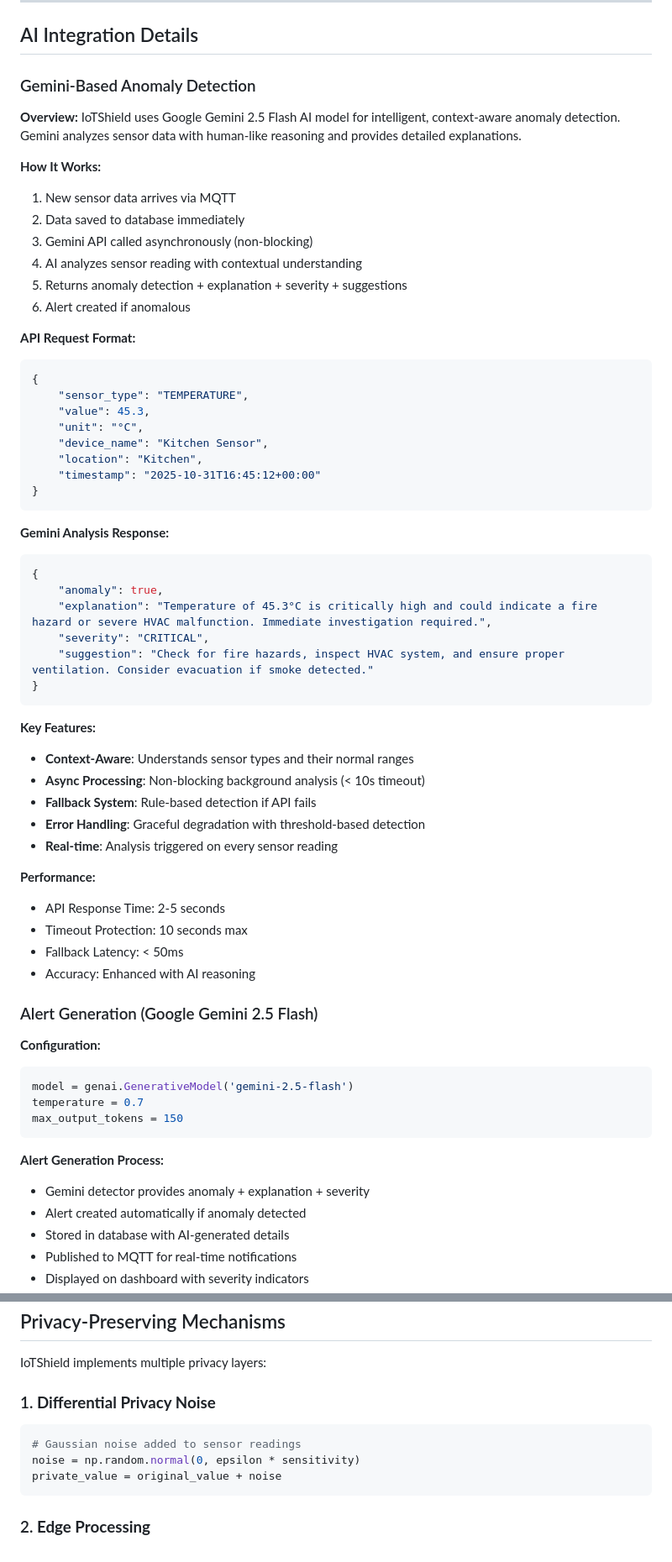
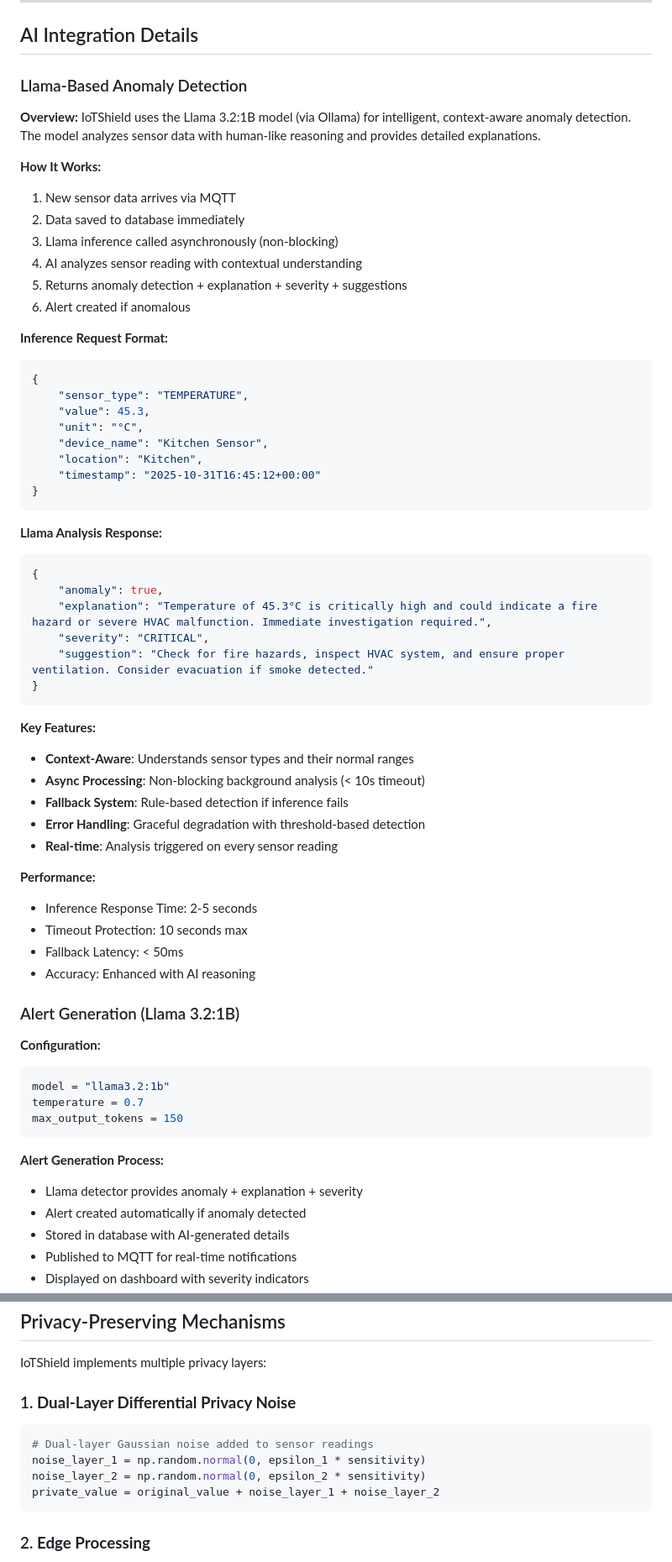
Before and after one commit to AnowarOHossain/IoTShield, a Markdown page: README.md, 2 parts joined by grey strips. Shown at 84% size. Rendered like a GitHub page.

````diff
--- a/README.md
+++ b/README.md
@@ -449,20 +456,20 @@ Latest alerts:
 
 ## AI Integration Details
 
-### Gemini-Based Anomaly Detection
+### Llama-Based Anomaly Detection
 
 **Overview:**
-IoTShield uses Google Gemini 2.5 Flash AI model for intelligent, context-aware anomaly detection. Gemini analyzes sensor data with human-like reasoning and provides detailed explanations.
+IoTShield uses the Llama 3.2:1B model (via Ollama) for intelligent, context-aware anomaly detection. The model analyzes sensor data with human-like reasoning and provides detailed explanations.
 
 **How It Works:**
 1. New sensor data arrives via MQTT
 2. Data saved to database immediately
-3. Gemini API called asynchronously (non-blocking)
+3. Llama inference called asynchronously (non-blocking)
 4. AI analyzes sensor reading with contextual understanding
 5. Returns anomaly detection + explanation + severity + suggestions
 6. Alert created if anomalous
 
-**API Request Format:**
+**Inference Request Format:**
 ```python
 {
     "sensor_type": "TEMPERATURE",
@@ -474,7 +481,7 @@ IoTShield uses Google Gemini 2.5 Flash AI model for intelligent, context-aware a
 }
 ```
 
-**Gemini Analysis Response:**
+**Llama Analysis Response:**
 ```json
 {
     "anomaly": true,
@@ -487,27 +494,27 @@ IoTShield uses Google Gemini 2.5 Flash AI model for intelligent, context-aware a
 **Key Features:**
 - **Context-Aware**: Understands sensor types and their normal ranges
 - **Async Processing**: Non-blocking background analysis (< 10s timeout)
-- **Fallback System**: Rule-based detection if API fails
+- **Fallback System**: Rule-based detection if inference fails
 - **Error Handling**: Graceful degradation with threshold-based detection
 - **Real-time**: Analysis triggered on every sensor reading
 
 **Performance:**
-- API Response Time: 2-5 seconds
+- Inference Response Time: 2-5 seconds
 - Timeout Protection: 10 seconds max
 - Fallback Latency: < 50ms
 - Accuracy: Enhanced with AI reasoning
 
-### Alert Generation (Google Gemini 2.5 Flash)
+### Alert Generation (Llama 3.2:1B)
 
 **Configuration:**
 ```python
-model = genai.GenerativeModel('gemini-2.5-flash')
+model = "llama3.2:1b"
 temperature = 0.7
 max_output_tokens = 150
 ```
 
 **Alert Generation Process:**
-- Gemini detector provides anomaly + explanation + severity
+- Llama detector provides anomaly + explanation + severity
 - Alert created automatically if anomaly detected
 - Stored in database with AI-generated details
 - Published to MQTT for real-time notifications
@@ -525,11 +532,12 @@ max_output_tokens = 150
 
 IoTShield implements multiple privacy layers:
 
-### 1. **Differential Privacy Noise**
+### 1. **Dual-Layer Differential Privacy Noise**
 ```python
-# Gaussian noise added to sensor readings
-noise = np.random.normal(0, epsilon * sensitivity)
-private_value = original_value + noise
+# Dual-layer Gaussian noise added to sensor readings
+noise_layer_1 = np.random.normal(0, epsilon_1 * sensitivity)
+noise_layer_2 = np.random.normal(0, epsilon_2 * sensitivity)
+private_value = original_value + noise_layer_1 + noise_layer_2
 ```
 
 ### 2. **Edge Processing**
````
Also changed, not shown: other parts of README.md (+49 -44 lines).
